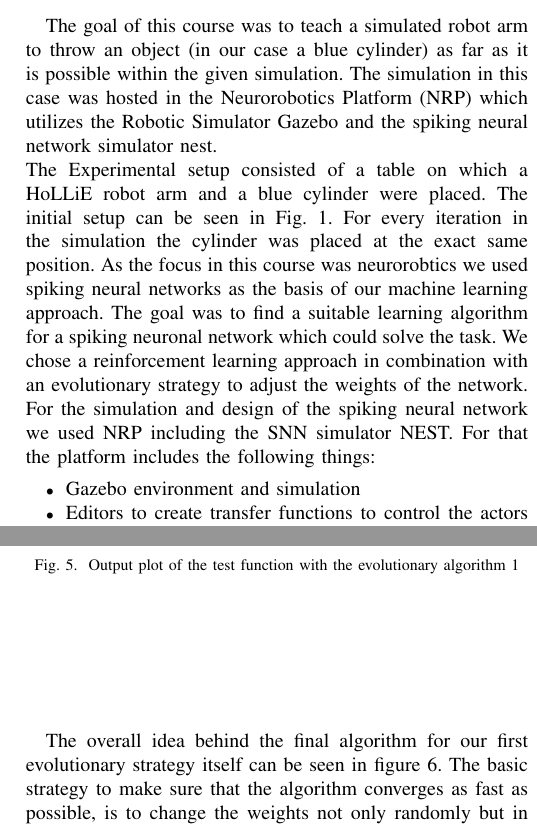
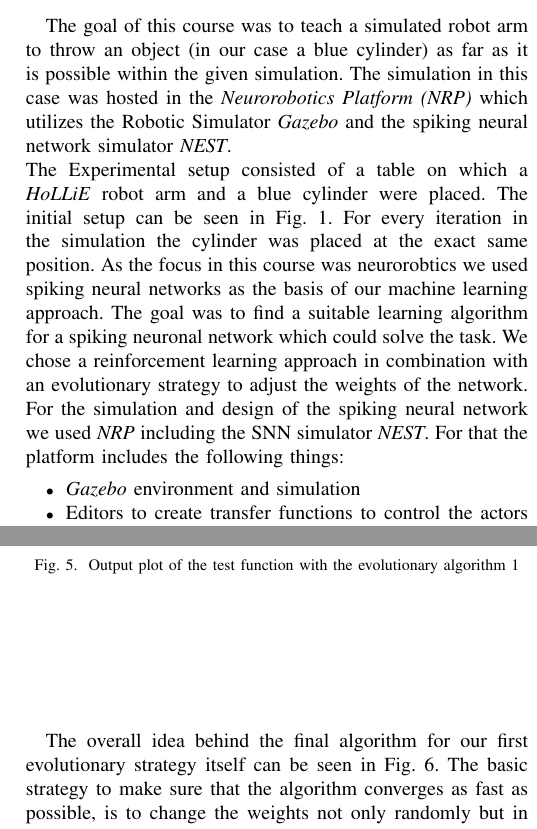
Before and after one commit to KuehlschrankDino/HBPAusarbeitung, a LaTeX paper (main.tex, which reads part1.tex, part2.tex): two parts of the columns of pages 1 and 3 of 4, joined at a grey line, cut so that both start at the same text. Compiled offline with pdfLaTeX; a missing font is replaced by an installed copy or a similar font; a LaTeX package or settings file that is missing is left out.

Commit message:
Ende Banane.

```diff
--- a/part1.tex
+++ b/part1.tex
@@ -1,13 +1,13 @@
 \section{Introduction}
 The goal of this course was to teach a simulated robot arm to throw an object (in our case a blue cylinder) as far as it is possible within the given simulation. The simulation in this case was hosted
-in the Neurorobotics Platform (NRP) which utilizes the Robotic Simulator Gazebo and the spiking neural network simulator nest.\\%hier evtl. noch Weblinks zu NEST NRP GAZEBO
-The Experimental setup consisted of a table on which a HoLLiE robot arm and a blue cylinder were placed.
+in the \textit{Neurorobotics Platform (NRP)} which utilizes the Robotic Simulator \textit{Gazebo} and the spiking neural network simulator \textit{NEST}.\\%hier evtl. noch Weblinks zu NEST NRP GAZEBO
+The Experimental setup consisted of a table on which a \textit{HoLLiE} robot arm and a blue cylinder were placed.
 The initial setup can be seen in Fig. \ref{init_state}. For every iteration in the simulation the cylinder was placed at the exact same position.
 As the focus in this course was neurorobtics we used spiking neural networks as the basis of our machine learning approach.
 The goal was to find a suitable learning algorithm for a spiking neuronal network which could solve the task. We chose a reinforcement learning approach in combination with an evolutionary strategy to adjust the weights of the network.
-For the simulation and design of the spiking neural network we used NRP including the SNN simulator NEST. For that the platform includes the following things:
+For the simulation and design of the spiking neural network we used \textit{NRP} including the SNN simulator \textit{NEST}. For that the platform includes the following things:
  \begin{itemize}
-\item Gazebo environment and simulation
+\item \textit{Gazebo} environment and simulation
 \item Editors to create transfer functions to control the actors and get sensor data
 \item An editor to create the neurons and synapses of the network
 \item A view output mechanism to monitor the simulation
--- a/part2.tex
+++ b/part2.tex
@@ -48,7 +48,7 @@ As you can see in figure \ref{fig:test_function}, once a good starting point is
 	\label{fig:test_function}
 \end{figure}
 
-The overall idea behind the final algorithm for our first evolutionary strategy itself can be seen in figure \ref{fig:evo_strat_1}. The basic strategy to make sure that the algorithm converges as fast as possible, is to change the weights not only randomly but in the direction where the highest improvement is to be expected. Hence, the set of weights at iteration k is expected to increase the reward if the difference to the last reward is positive. In this case the normalized distance from the weights $w_k$  at the current iteration to $w_{k-1}$ from the last iteration is added to the weights of the next iteration. Otherwise the distance is subtracted. To add a certain randomness to the algorithm, a merge of different sets of weights every 10th epoch is implemented by fusing a random amount of weights in several dimensions. This randomness was added in order to avoid to get stuck in local maxima or in case that high potentially areas in the feature space are too far away from the current position of the weights. After every generation of the population of weights, the learning rate is decreased to scan the feature space more precisely for the best result.
+The overall idea behind the final algorithm for our first evolutionary strategy itself can be seen in Fig. \ref{fig:evo_strat_1}. The basic strategy to make sure that the algorithm converges as fast as possible, is to change the weights not only randomly but in the direction where the highest improvement is to be expected. Hence, the set of weights at iteration k is expected to increase the reward if the difference to the last reward is positive. In this case the normalized distance from the weights $w_k$  at the current iteration to $w_{k-1}$ from the last iteration is added to the weights of the next iteration. Otherwise the distance is subtracted. To add a certain randomness to the algorithm, a merge of different sets of weights every 10th epoch is implemented by fusing a random amount of weights in several dimensions. This randomness was added in order to avoid to get stuck in local maxima or in case that high potentially areas in the feature space are too far away from the current position of the weights. After every generation of the population of weights, the learning rate is decreased to scan the feature space more precisely for the best result.
 The results of the presented approach are discussed in section\ref{sec:results}.
 
 \begin{figure}[H]
```
Also changed, not shown: part1.tex (2 more changed lines).
